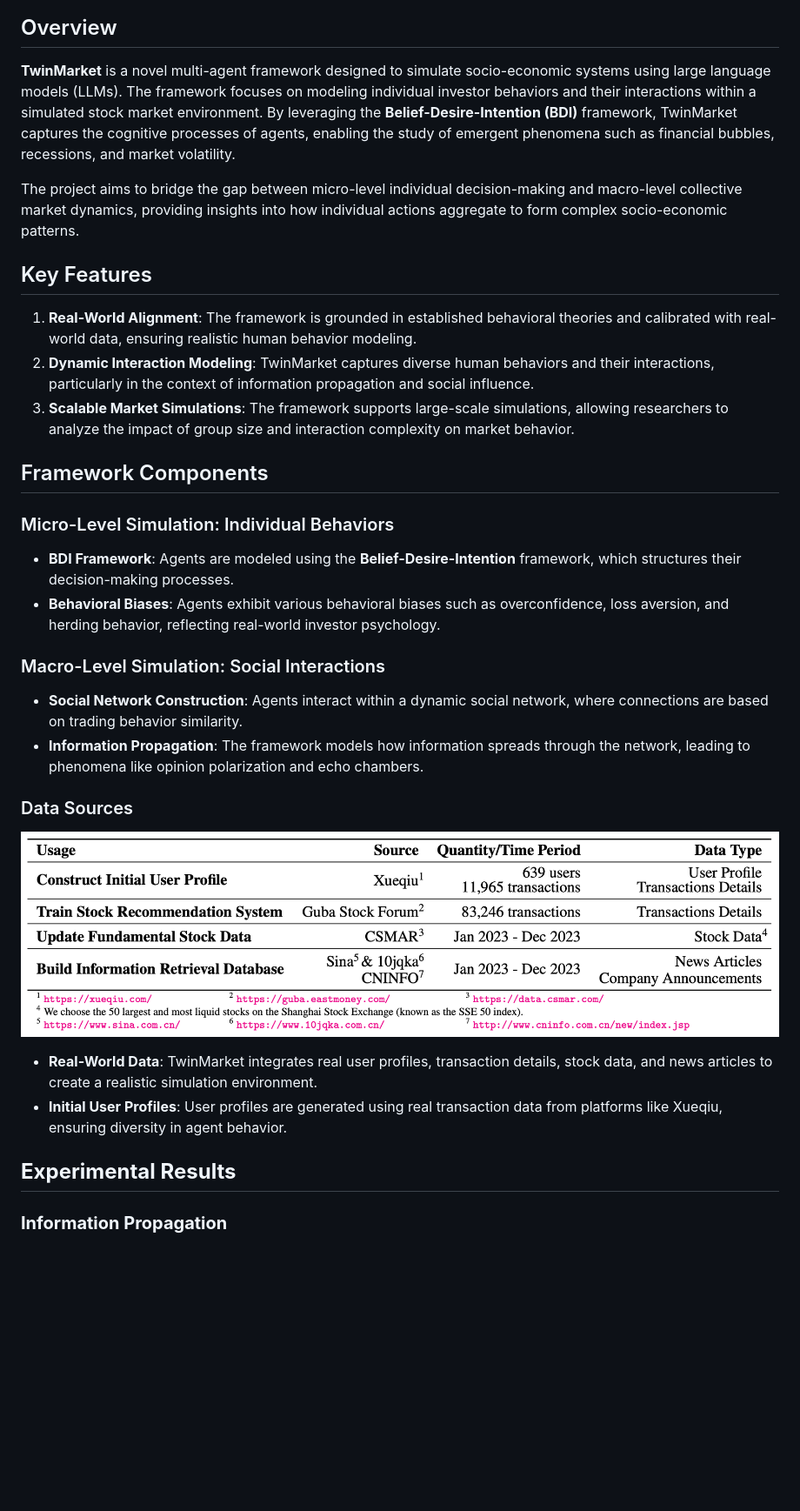
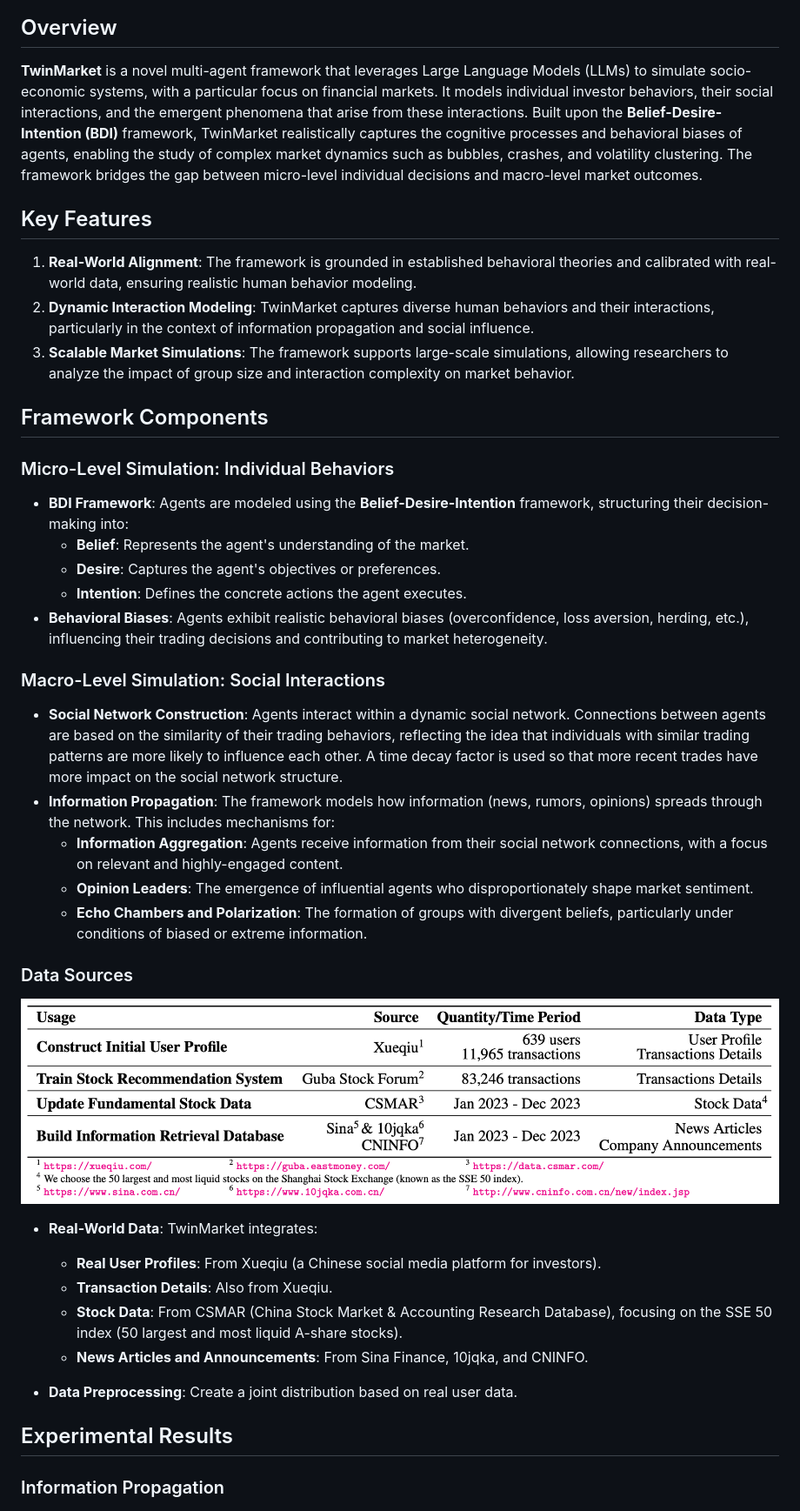
Before and after one commit to TobyYang7/TwinMarket, a Markdown page: readme.md, the part around the change printed below. Shown: that part at 87% size. Drawn GitHub-style; blank space fills up the shorter version.

Commit message:
Update readme.md
update readme --zyf

```diff
--- a/readme.md
+++ b/readme.md
@@ -3,34 +3,48 @@
 ![overview](./src/TwinMarket.jpg)
 
 ## Overview
-**TwinMarket** is a novel multi-agent framework designed to simulate socio-economic systems using large language models (LLMs). The framework focuses on modeling individual investor behaviors and their interactions within a simulated stock market environment. By leveraging the **Belief-Desire-Intention (BDI)** framework, TwinMarket captures the cognitive processes of agents, enabling the study of emergent phenomena such as financial bubbles, recessions, and market volatility.
 
-The project aims to bridge the gap between micro-level individual decision-making and macro-level collective market dynamics, providing insights into how individual actions aggregate to form complex socio-economic patterns.
+**TwinMarket** is a novel multi-agent framework that leverages Large Language Models (LLMs) to simulate socio-economic systems, with a particular focus on financial markets.  It models individual investor behaviors, their social interactions, and the emergent phenomena that arise from these interactions.  Built upon the **Belief-Desire-Intention (BDI)** framework, TwinMarket realistically captures the cognitive processes and behavioral biases of agents, enabling the study of complex market dynamics such as bubbles, crashes, and volatility clustering.  The framework bridges the gap between micro-level individual decisions and macro-level market outcomes.
 
 ## Key Features
+
 1. **Real-World Alignment**: The framework is grounded in established behavioral theories and calibrated with real-world data, ensuring realistic human behavior modeling.
 2. **Dynamic Interaction Modeling**: TwinMarket captures diverse human behaviors and their interactions, particularly in the context of information propagation and social influence.
 3. **Scalable Market Simulations**: The framework supports large-scale simulations, allowing researchers to analyze the impact of group size and interaction complexity on market behavior.
 
 ## Framework Components
+
 ### Micro-Level Simulation: Individual Behaviors
-- **BDI Framework**: Agents are modeled using the **Belief-Desire-Intention** framework, which structures their decision-making processes.
-- **Behavioral Biases**: Agents exhibit various behavioral biases such as overconfidence, loss aversion, and herding behavior, reflecting real-world investor psychology.
+
+*   **BDI Framework**: Agents are modeled using the **Belief-Desire-Intention** framework, structuring their decision-making into:
+    *   **Belief**: Represents the agent's understanding of the market.
+    *   **Desire**: Captures the agent's objectives or preferences.
+    *   **Intention**: Defines the concrete actions the agent executes.
+*   **Behavioral Biases**: Agents exhibit realistic behavioral biases (overconfidence, loss aversion, herding, etc.), influencing their trading decisions and contributing to market heterogeneity.
 
 ### Macro-Level Simulation: Social Interactions
-- **Social Network Construction**: Agents interact within a dynamic social network, where connections are based on trading behavior similarity.
-- **Information Propagation**: The framework models how information spreads through the network, leading to phenomena like opinion polarization and echo chambers.
+
+*   **Social Network Construction**:  Agents interact within a dynamic social network.  Connections between agents are based on the similarity of their trading behaviors, reflecting the idea that individuals with similar trading patterns are more likely to influence each other. A time decay factor is used so that more recent trades have more impact on the social network structure.
+*   **Information Propagation**:  The framework models how information (news, rumors, opinions) spreads through the network.  This includes mechanisms for:
+    *   **Information Aggregation**:  Agents receive information from their social network connections, with a focus on relevant and highly-engaged content.
+    *   **Opinion Leaders**:  The emergence of influential agents who disproportionately shape market sentiment.
+    *   **Echo Chambers and Polarization**:  The formation of groups with divergent beliefs, particularly under conditions of biased or extreme information.
 
 ### Data Sources
 
 ![data](./src/data.png)
 
-- **Real-World Data**: TwinMarket integrates real user profiles, transaction details, stock data, and news articles to create a realistic simulation environment.
-- **Initial User Profiles**: User profiles are generated using real transaction data from platforms like Xueqiu, ensuring diversity in agent behavior.
+*   **Real-World Data**: TwinMarket integrates:
+    *   **Real User Profiles**: From Xueqiu (a Chinese social media platform for investors).
+    *   **Transaction Details**: Also from Xueqiu.
+    *   **Stock Data**:  From CSMAR (China Stock Market & Accounting Research Database), focusing on the SSE 50 index (50 largest and most liquid A-share stocks).
+    *   **News Articles and Announcements**: From Sina Finance, 10jqka, and CNINFO.
 
-## **Experimental Results**
+*   **Data Preprocessing**: Create a joint distribution based on real user data.
 
-### **Information Propagation**
+## Experimental Results
+
+### Information Propagation
 
 ![data](./src/vis6.png)
 
```
Also changed, not shown: other parts of readme.md (+13 -8 lines).
